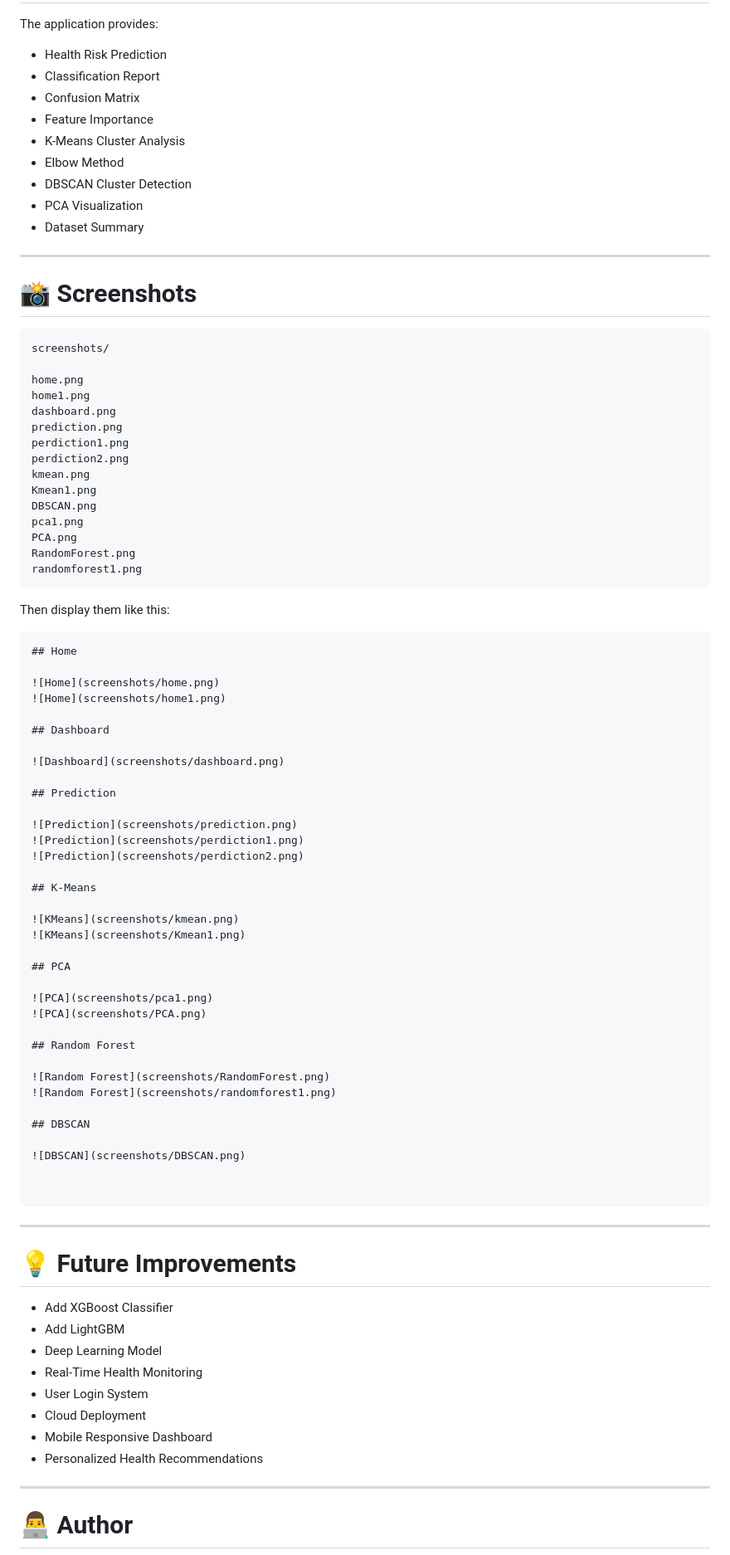
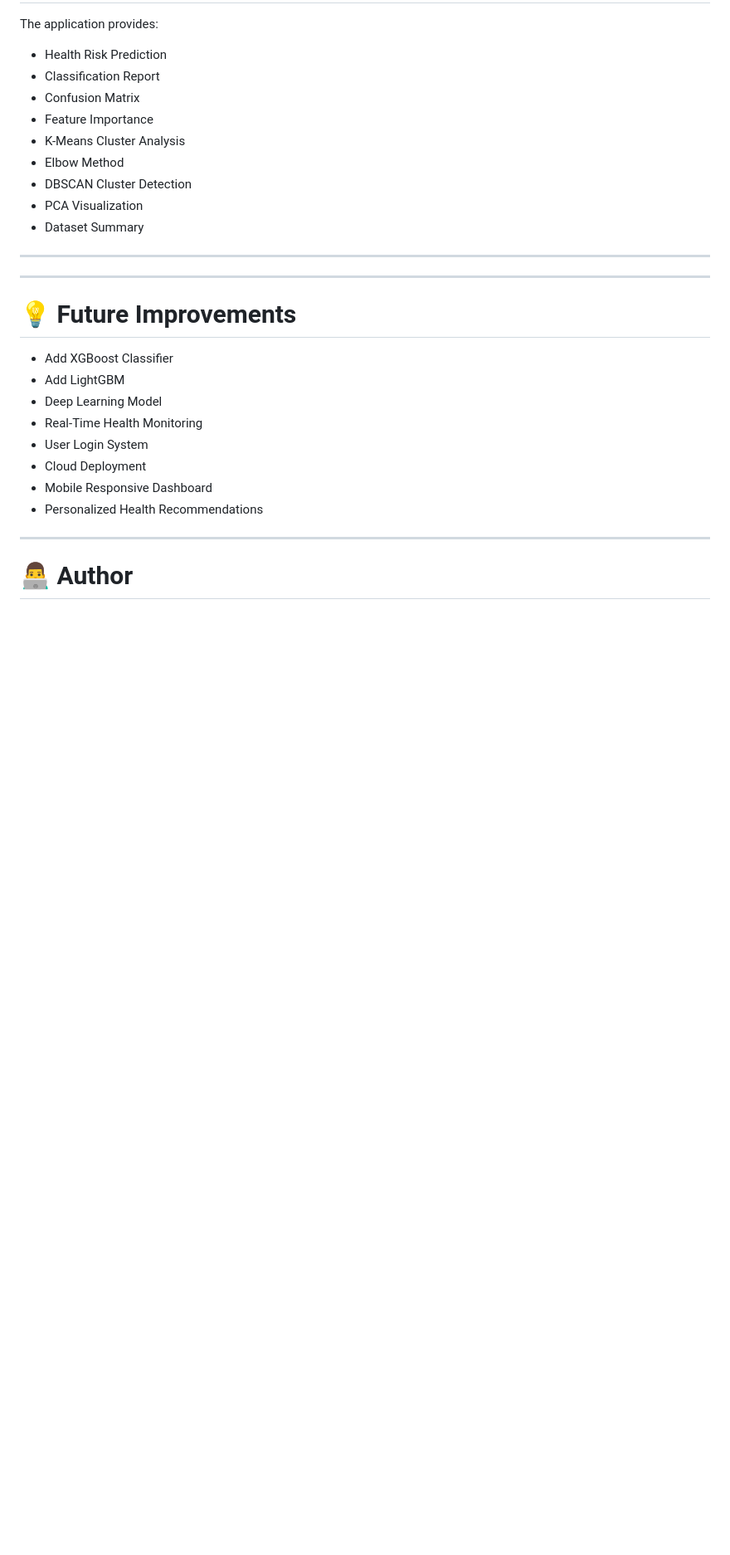
Before and after one commit to Jerlinmartina/Health_Prediction, a Markdown page: README.md, the part around the change. Shown at 83% size. Rendered like a GitHub page; blank space fills up the shorter version.

Commit message:
README with project details and structure
Removed screenshots section from README.

````diff
--- a/README.md
+++ b/README.md
@@ -297,66 +297,7 @@ The application provides:
 
 ---
 
-# 📸 Screenshots
 
-
-```text
-screenshots/
-
-home.png
-home1.png
-dashboard.png
-prediction.png
-perdiction1.png
-perdiction2.png
-kmean.png
-Kmean1.png
-DBSCAN.png
-pca1.png
-PCA.png
-RandomForest.png
-randomforest1.png
-```
-
-Then display them like this:
-
-```markdown
-## Home
-
-![Home](screenshots/home.png)
-![Home](screenshots/home1.png)
-
-## Dashboard
-
-![Dashboard](screenshots/dashboard.png)
-
-## Prediction
-
-![Prediction](screenshots/prediction.png)
-![Prediction](screenshots/perdiction1.png)
-![Prediction](screenshots/perdiction2.png)
-
-## K-Means
-
-![KMeans](screenshots/kmean.png)
-![KMeans](screenshots/Kmean1.png)
-
-## PCA
-
-![PCA](screenshots/pca1.png)
-![PCA](screenshots/PCA.png)
-
-## Random Forest
-
-![Random Forest](screenshots/RandomForest.png)
-![Random Forest](screenshots/randomforest1.png)
-
-## DBSCAN
-
-![DBSCAN](screenshots/DBSCAN.png)
-
-
-```
 
 ---
 
````
